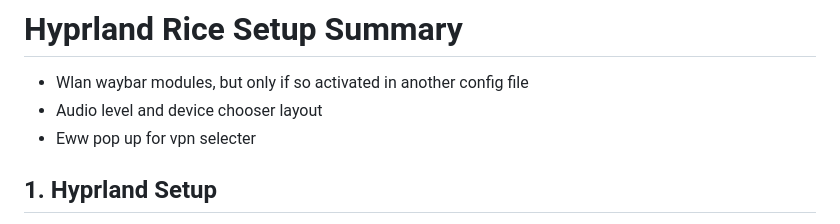
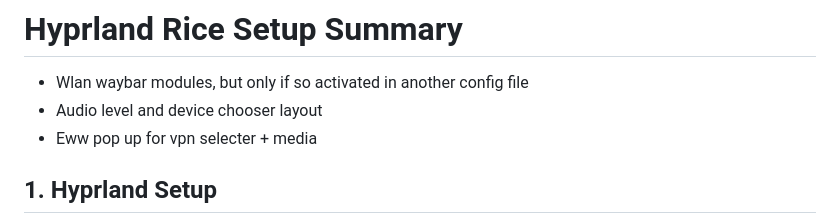
Before and after one commit to Levi67/Levi-s-DotFiles, a Markdown page: newRice.md, the part around the change. GitHub-like rendering.

```diff
--- a/newRice.md
+++ b/newRice.md
@@ -2,7 +2,7 @@
 
 - Wlan waybar modules, but only if so activated in another config file
 - Audio level and device chooser layout
-- Eww pop up for vpn selecter
+- Eww pop up for vpn selecter + media
 
 ## 1. Hyprland Setup
 - Install and configure Hyprland as your Wayland compositor.
```
